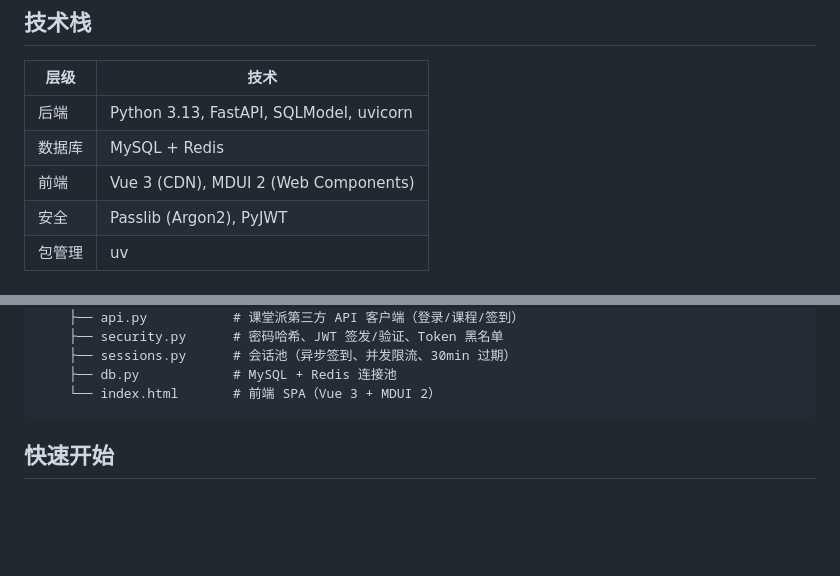
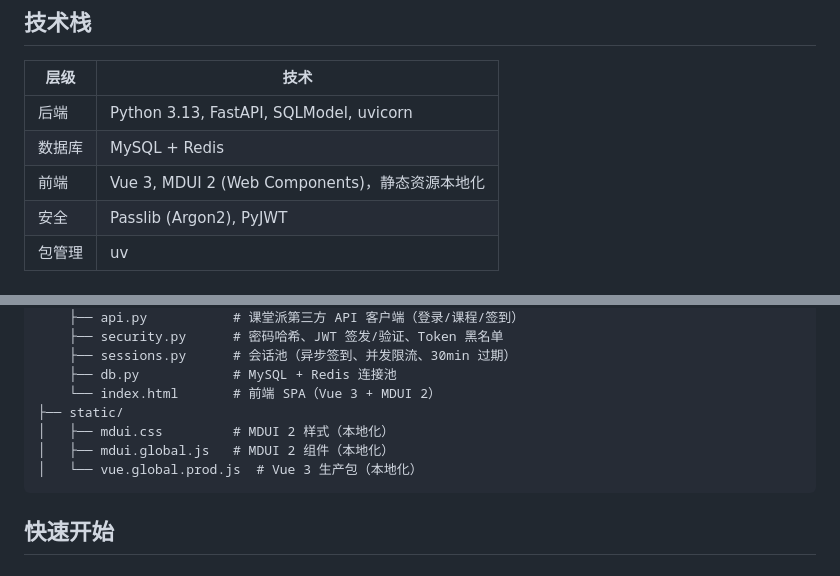
Before and after one commit to Dinosaur-MC/KetangPai-CheckInHelper, a Markdown page: README.md, 2 parts joined by grey strips. Rendered like a GitHub page; blank space fills up the shorter version.

Commit message:
docs: 更新 README — 补充静态资源目录说明

````diff
--- a/README.md
+++ b/README.md
@@ -19,7 +19,7 @@
 |------|------|
 | 后端 | Python 3.13, FastAPI, SQLModel, uvicorn |
 | 数据库 | MySQL + Redis |
-| 前端 | Vue 3 (CDN), MDUI 2 (Web Components) |
+| 前端 | Vue 3, MDUI 2 (Web Components)，静态资源本地化 |
 | 安全 | Passlib (Argon2), PyJWT |
 | 包管理 | uv |
 
@@ -39,6 +39,10 @@ CheckInHelper/
     ├── sessions.py      # 会话池（异步签到、并发限流、30min 过期）
     ├── db.py            # MySQL + Redis 连接池
     └── index.html       # 前端 SPA（Vue 3 + MDUI 2）
+├── static/
+│   ├── mdui.css         # MDUI 2 样式（本地化）
+│   ├── mdui.global.js   # MDUI 2 组件（本地化）
+│   └── vue.global.prod.js  # Vue 3 生产包（本地化）
 ```
 
 ## 快速开始
````
